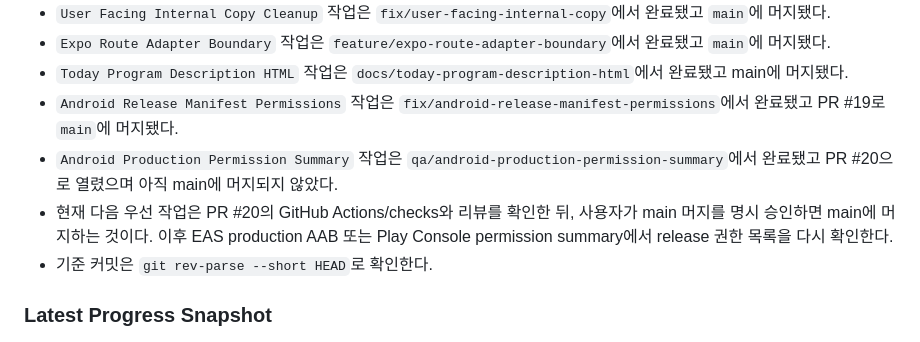
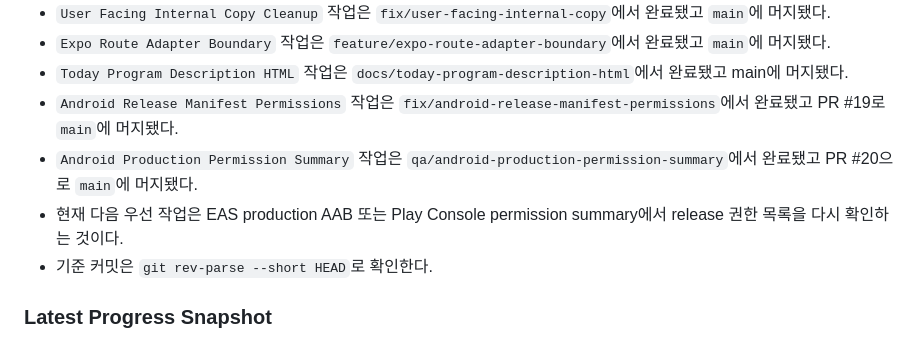
Before and after one commit to algum1737/familyProject, a Markdown page: docs/HANDOFF.md, the part around the change. Drawn GitHub-style.

Commit message:
docs: update handoff after permission summary merge

```diff
--- a/docs/HANDOFF.md
+++ b/docs/HANDOFF.md
@@ -35,8 +35,8 @@
 - `Expo Route Adapter Boundary` 작업은 `feature/expo-route-adapter-boundary`에서 완료됐고 `main`에 머지됐다.
 - `Today Program Description HTML` 작업은 `docs/today-program-description-html`에서 완료됐고 main에 머지됐다.
 - `Android Release Manifest Permissions` 작업은 `fix/android-release-manifest-permissions`에서 완료됐고 PR #19로 `main`에 머지됐다.
-- `Android Production Permission Summary` 작업은 `qa/android-production-permission-summary`에서 완료됐고 PR #20으로 열렸으며 아직 main에 머지되지 않았다.
-- 현재 다음 우선 작업은 PR #20의 GitHub Actions/checks와 리뷰를 확인한 뒤, 사용자가 main 머지를 명시 승인하면 main에 머지하는 것이다. 이후 EAS production AAB 또는 Play Console permission summary에서 release 권한 목록을 다시 확인한다.
+- `Android Production Permission Summary` 작업은 `qa/android-production-permission-summary`에서 완료됐고 PR #20으로 `main`에 머지됐다.
+- 현재 다음 우선 작업은 EAS production AAB 또는 Play Console permission summary에서 release 권한 목록을 다시 확인하는 것이다.
 - 기준 커밋은 `git rev-parse --short HEAD`로 확인한다.
 
 ### Latest Progress Snapshot
```
